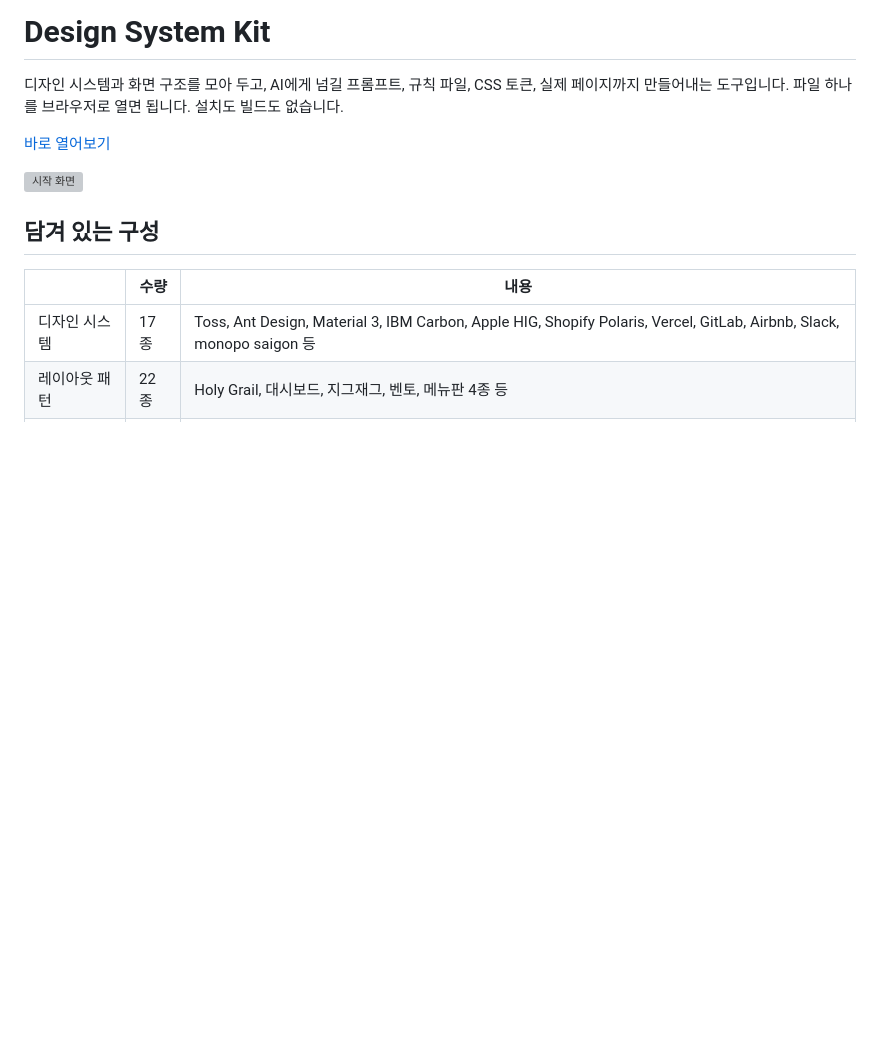
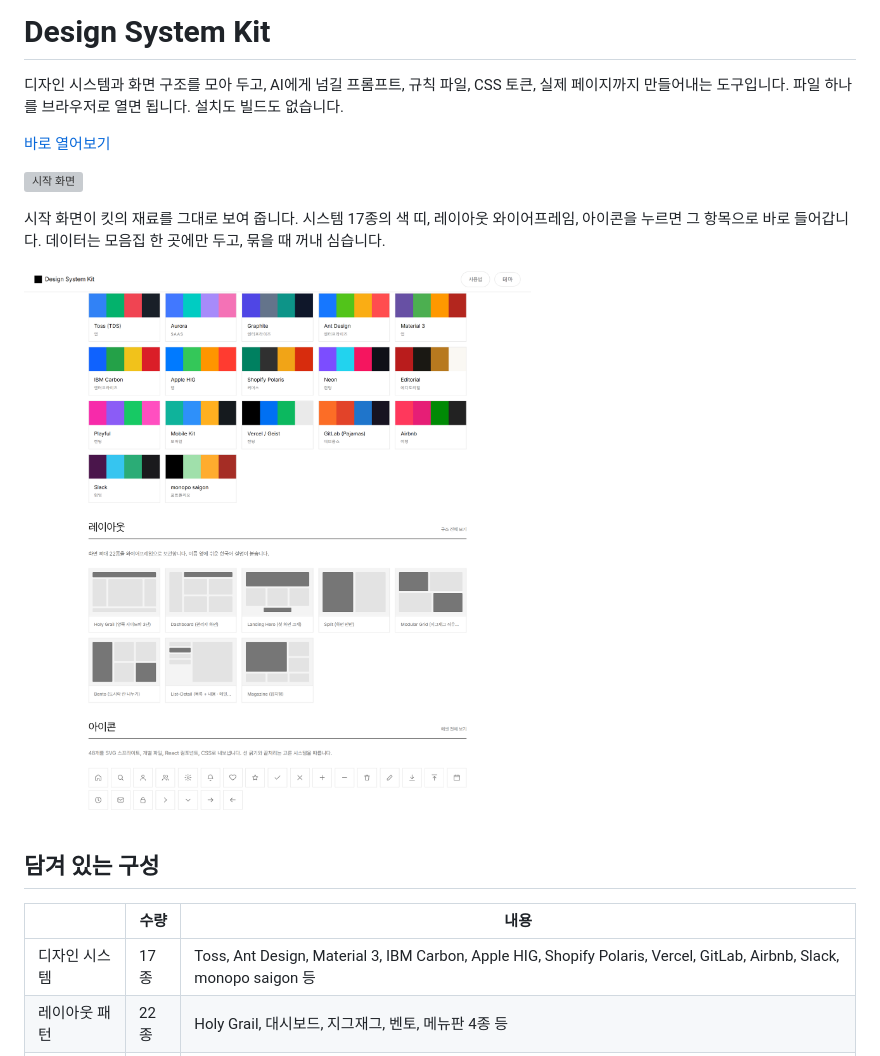
Before and after one commit to yehsb123/design-system-kit, a Markdown page: README.md, the part around the change. GitHub-like rendering; pictures changed too: docs/screenshots/index-material.png (added); blank space fills up the shorter version; grey boxes are pictures that could not be loaded.

```diff
--- a/README.md
+++ b/README.md
@@ -6,6 +6,11 @@
 [바로 열어보기](https://yehsb123.github.io/design-system-kit/)
 
 ![시작 화면](docs/screenshots/index.png)
+
+시작 화면이 킷의 재료를 그대로 보여 줍니다. 시스템 17종의 색 띠, 레이아웃 와이어프레임, 아이콘을 누르면 그 항목으로 바로 들어갑니다.
+데이터는 모음집 한 곳에만 두고, 묶을 때 꺼내 심습니다.
+
+![시작 화면의 재료](docs/screenshots/index-material.png)
 
 ## 담겨 있는 구성
 
```
Also changed, not shown: docs/screenshots/comp-airbnb.png, docs/screenshots/comp-monopo.png, 4 other files.
